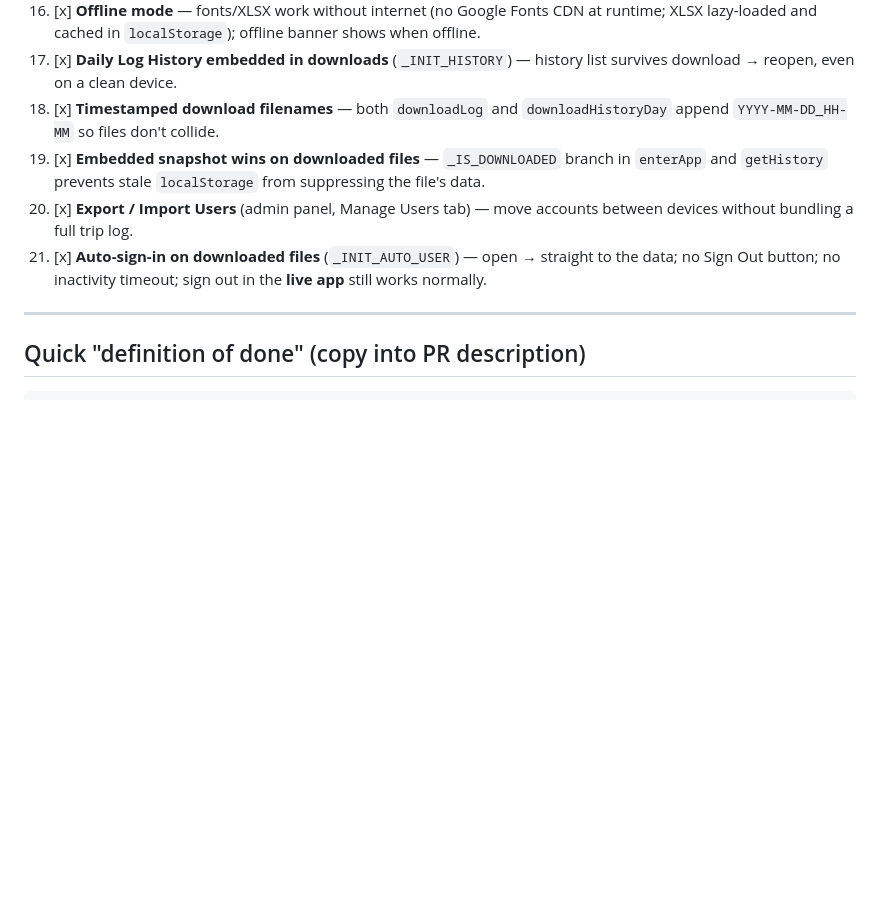
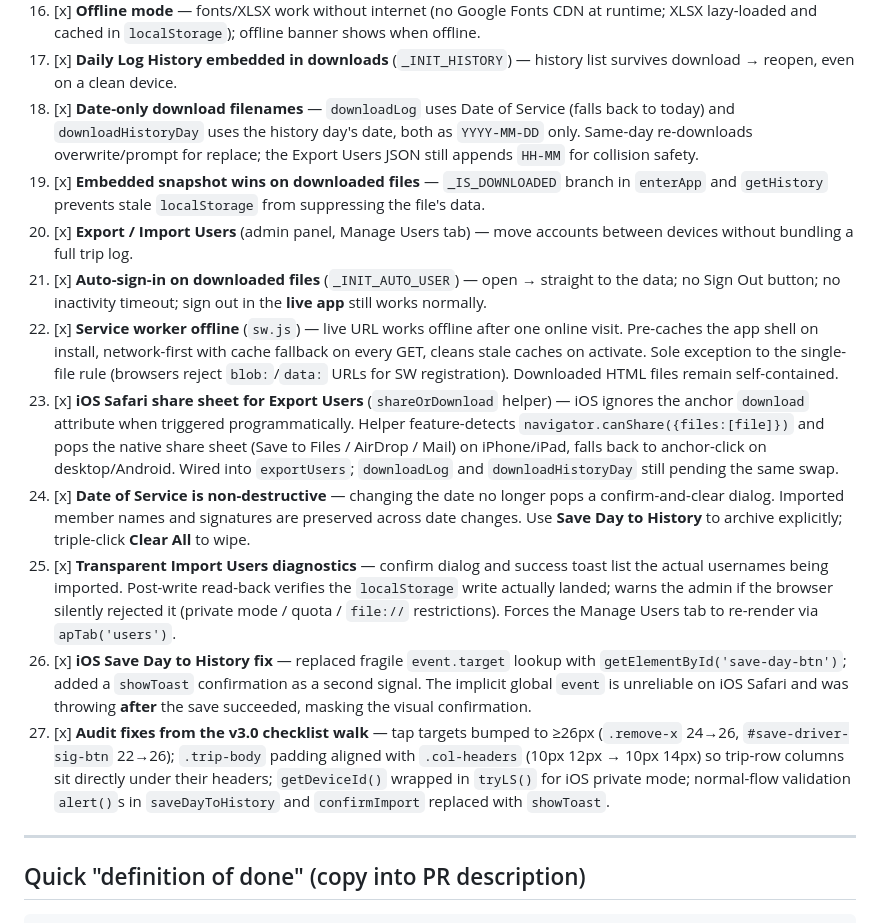
Before and after one commit to Hfenta/erta-ale-trip-log, a Markdown page: FEATURE_CHECKLIST.md, the part around the change. GitHub-like rendering; blank space fills up the shorter version.

Commit message:
Update checklist with this session's shipped features
- Fix stale item #18: download filenames are date-only, not timestamped.
- Add audit entries #22-27 for features shipped this session:
  - #22 sw.js service worker for live-URL offline support
  - #23 iOS Safari share sheet for Export Users (shareOrDownload)
  - #24 Date of Service is non-destructive (no auto-clear on change)
  - #25 Transparent Import Users diagnostics (usernames + LS verify)
  - #26 iOS Save Day to History fix (getElementById vs event.target)
  - #27 Misc audit fixes (tap targets, padding, tryLS, alert->toast)

Co-Authored-By: Claude Opus 4.7 <noreply@anthropic.com>

```diff
--- a/FEATURE_CHECKLIST.md
+++ b/FEATURE_CHECKLIST.md
@@ -101,10 +101,16 @@ Suggested order to audit:
 15. Case-insensitive password matching
 16. [x] **Offline mode** — fonts/XLSX work without internet (no Google Fonts CDN at runtime; XLSX lazy-loaded and cached in `localStorage`); offline banner shows when offline.
 17. [x] **Daily Log History embedded in downloads** (`_INIT_HISTORY`) — history list survives download → reopen, even on a clean device.
-18. [x] **Timestamped download filenames** — both `downloadLog` and `downloadHistoryDay` append `YYYY-MM-DD_HH-MM` so files don't collide.
+18. [x] **Date-only download filenames** — `downloadLog` uses Date of Service (falls back to today) and `downloadHistoryDay` uses the history day's date, both as `YYYY-MM-DD` only. Same-day re-downloads overwrite/prompt for replace; the Export Users JSON still appends `HH-MM` for collision safety.
 19. [x] **Embedded snapshot wins on downloaded files** — `_IS_DOWNLOADED` branch in `enterApp` and `getHistory` prevents stale `localStorage` from suppressing the file's data.
 20. [x] **Export / Import Users** (admin panel, Manage Users tab) — move accounts between devices without bundling a full trip log.
 21. [x] **Auto-sign-in on downloaded files** (`_INIT_AUTO_USER`) — open → straight to the data; no Sign Out button; no inactivity timeout; sign out in the **live app** still works normally.
+22. [x] **Service worker offline** (`sw.js`) — live URL works offline after one online visit. Pre-caches the app shell on install, network-first with cache fallback on every GET, cleans stale caches on activate. Sole exception to the single-file rule (browsers reject `blob:`/`data:` URLs for SW registration). Downloaded HTML files remain self-contained.
+23. [x] **iOS Safari share sheet for Export Users** (`shareOrDownload` helper) — iOS ignores the anchor `download` attribute when triggered programmatically. Helper feature-detects `navigator.canShare({files:[file]})` and pops the native share sheet (Save to Files / AirDrop / Mail) on iPhone/iPad, falls back to anchor-click on desktop/Android. Wired into `exportUsers`; `downloadLog` and `downloadHistoryDay` still pending the same swap.
+24. [x] **Date of Service is non-destructive** — changing the date no longer pops a confirm-and-clear dialog. Imported member names and signatures are preserved across date changes. Use **Save Day to History** to archive explicitly; triple-click **Clear All** to wipe.
+25. [x] **Transparent Import Users diagnostics** — confirm dialog and success toast list the actual usernames being imported. Post-write read-back verifies the `localStorage` write actually landed; warns the admin if the browser silently rejected it (private mode / quota / `file://` restrictions). Forces the Manage Users tab to re-render via `apTab('users')`.
+26. [x] **iOS Save Day to History fix** — replaced fragile `event.target` lookup with `getElementById('save-day-btn')`; added a `showToast` confirmation as a second signal. The implicit global `event` is unreliable on iOS Safari and was throwing **after** the save succeeded, masking the visual confirmation.
+27. [x] **Audit fixes from the v3.0 checklist walk** — tap targets bumped to ≥26px (`.remove-x` 24→26, `#save-driver-sig-btn` 22→26); `.trip-body` padding aligned with `.col-headers` (10px 12px → 10px 14px) so trip-row columns sit directly under their headers; `getDeviceId()` wrapped in `tryLS()` for iOS private mode; normal-flow validation `alert()`s in `saveDayToHistory` and `confirmImport` replaced with `showToast`.
 
 ---
 
```
